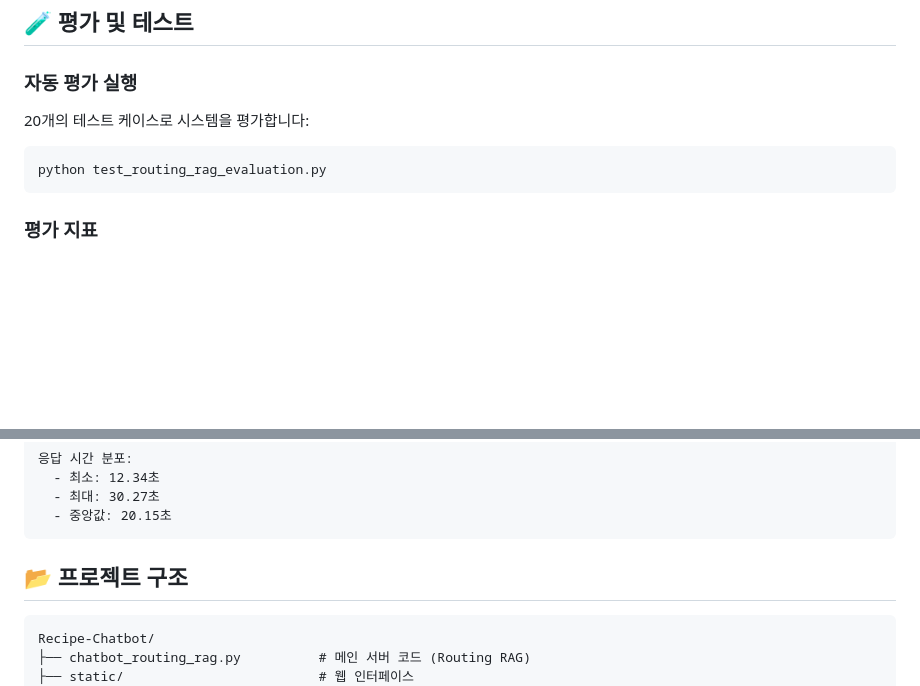
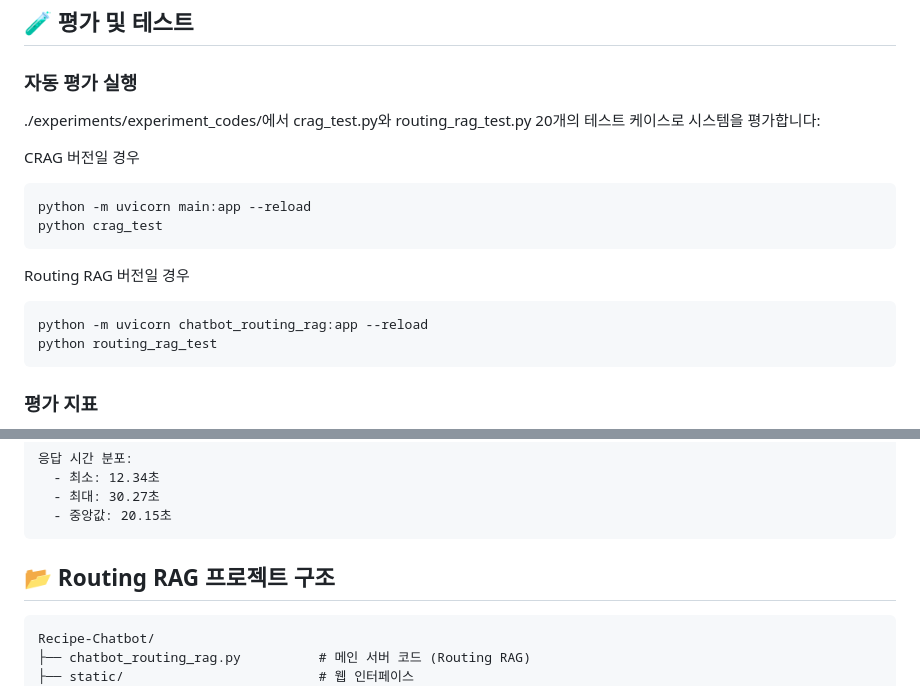
Before and after one commit to jaysj0226/Recipe-Chatbot, a Markdown page: README.md, 2 parts joined by grey strips. Rendered like a GitHub page; blank space fills up the shorter version.

````diff
--- a/README.md
+++ b/README.md
@@ -229,11 +229,19 @@ print(response.json())
 ## 🧪 평가 및 테스트
 
 ### 자동 평가 실행
-
+./experiments/experiment_codes/에서 crag_test.py와 routing_rag_test.py
 20개의 테스트 케이스로 시스템을 평가합니다:
 
+CRAG 버전일 경우
 ```bash
-python test_routing_rag_evaluation.py
+python -m uvicorn main:app --reload
+python crag_test
+```
+Routing RAG 버전일 경우
+
+```bash
+python -m uvicorn chatbot_routing_rag:app --reload
+python routing_rag_test
 ```
 
 ### 평가 지표
@@ -270,7 +278,7 @@ python test_routing_rag_evaluation.py
   - 중앙값: 20.15초
 ```
 
-## 📂 프로젝트 구조
+## 📂 Routing RAG 프로젝트 구조
 
 ```
 Recipe-Chatbot/
````
